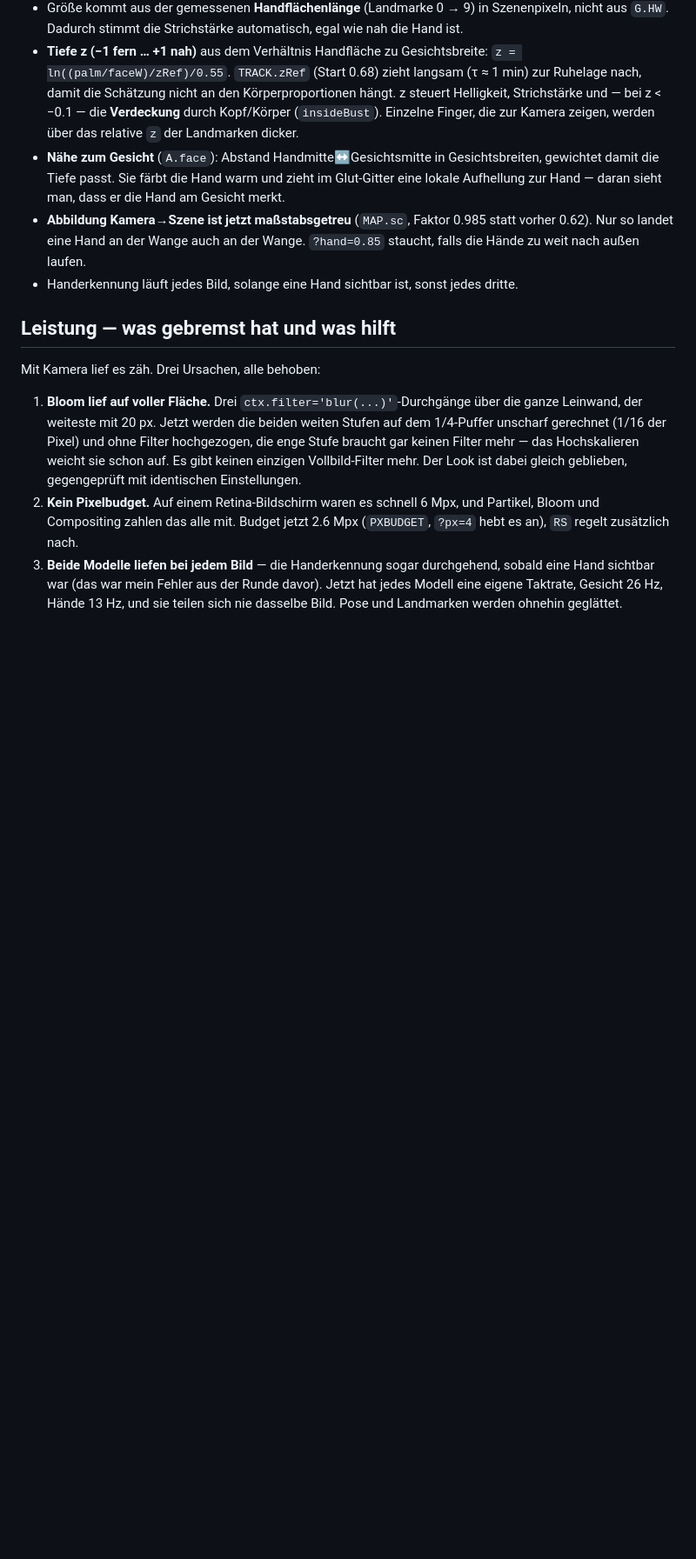
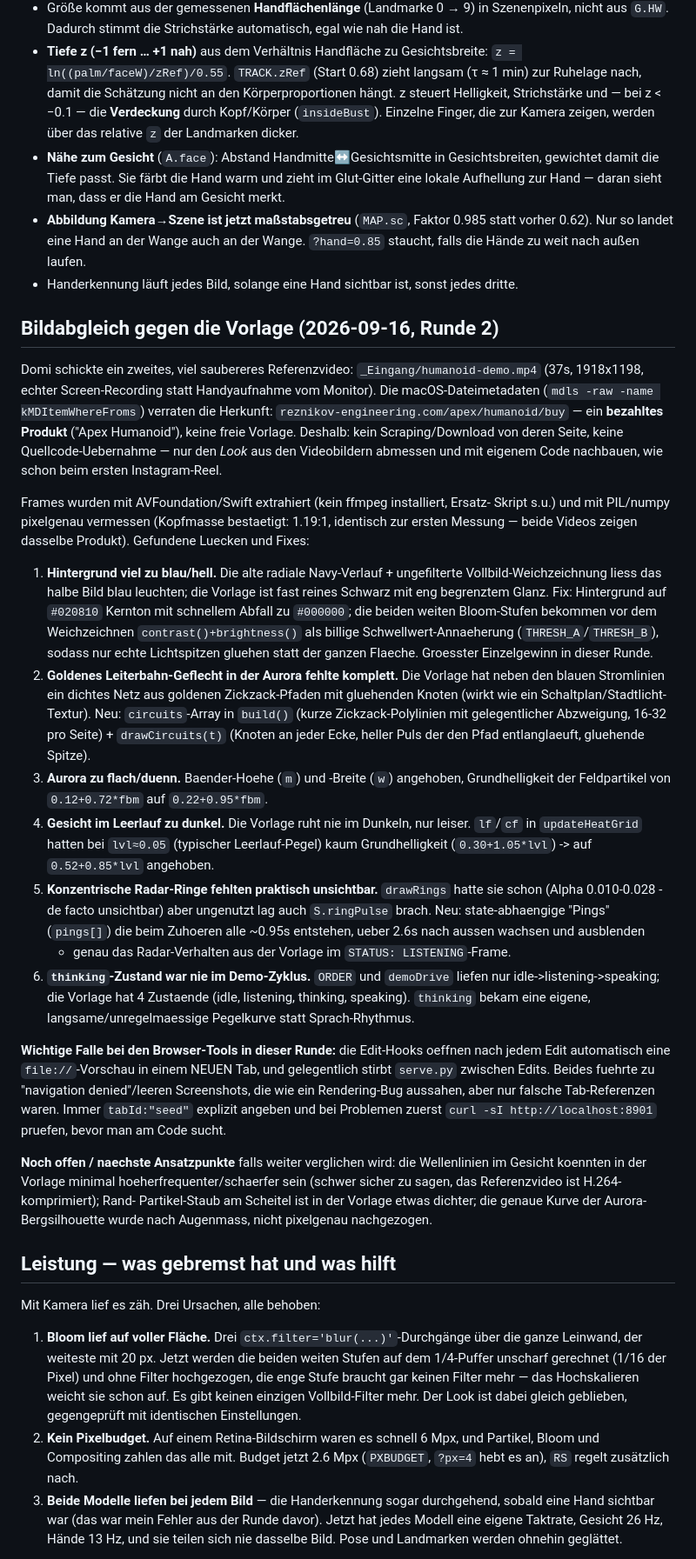
Before and after one commit to domenikfranke-lab/jarvis-face, a Markdown page: HANDOVER.md, the part around the change. Shown at 87% size. Rendered like a GitHub page; blank space fills up the shorter version.

Commit message:
HANDOVER: Runde-2-Bildabgleich dokumentiert

```diff
--- a/HANDOVER.md
+++ b/HANDOVER.md
@@ -76,6 +76,61 @@ Arme, Schultergelenk und die Zweiknochen-IK sind **raus** — nur noch Hände.
   `?hand=0.85` staucht, falls die Hände zu weit nach außen laufen.
 - Handerkennung läuft jedes Bild, solange eine Hand sichtbar ist, sonst jedes dritte.
 
+## Bildabgleich gegen die Vorlage (2026-09-16, Runde 2)
+Domi schickte ein zweites, viel saubereres Referenzvideo: `_Eingang/humanoid-demo.mp4`
+(37s, 1918x1198, echter Screen-Recording statt Handyaufnahme vom Monitor). Die
+macOS-Dateimetadaten (`mdls -raw -name kMDItemWhereFroms`) verraten die Herkunft:
+`reznikov-engineering.com/apex/humanoid/buy` — ein **bezahltes Produkt** ("Apex
+Humanoid"), keine freie Vorlage. Deshalb: kein Scraping/Download von deren Seite,
+keine Quellcode-Uebernahme — nur den *Look* aus den Videobildern abmessen und mit
+eigenem Code nachbauen, wie schon beim ersten Instagram-Reel.
+
+Frames wurden mit AVFoundation/Swift extrahiert (kein ffmpeg installiert, Ersatz-
+Skript s.u.) und mit PIL/numpy pixelgenau vermessen (Kopfmasse bestaetigt: 1.19:1,
+identisch zur ersten Messung — beide Videos zeigen dasselbe Produkt). Gefundene
+Luecken und Fixes:
+
+1. **Hintergrund viel zu blau/hell.** Die alte radiale Navy-Verlauf + ungefilterte
+   Vollbild-Weichzeichnung liess das halbe Bild blau leuchten; die Vorlage ist
+   fast reines Schwarz mit eng begrenztem Glanz. Fix: Hintergrund auf `#020810`
+   Kernton mit schnellem Abfall zu `#000000`; die beiden weiten Bloom-Stufen
+   bekommen vor dem Weichzeichnen `contrast()+brightness()` als billige
+   Schwellwert-Annaeherung (`THRESH_A`/`THRESH_B`), sodass nur echte Lichtspitzen
+   gluehen statt der ganzen Flaeche. Groesster Einzelgewinn in dieser Runde.
+2. **Goldenes Leiterbahn-Geflecht in der Aurora fehlte komplett.** Die Vorlage hat
+   neben den blauen Stromlinien ein dichtes Netz aus goldenen Zickzack-Pfaden mit
+   gluehenden Knoten (wirkt wie ein Schaltplan/Stadtlicht-Textur). Neu:
+   `circuits`-Array in `build()` (kurze Zickzack-Polylinien mit gelegentlicher
+   Abzweigung, 16-32 pro Seite) + `drawCircuits(t)` (Knoten an jeder Ecke, heller
+   Puls der den Pfad entlanglaeuft, gluehende Spitze).
+3. **Aurora zu flach/duenn.** Baender-Hoehe (`m`) und -Breite (`w`) angehoben,
+   Grundhelligkeit der Feldpartikel von `0.12+0.72*fbm` auf `0.22+0.95*fbm`.
+4. **Gesicht im Leerlauf zu dunkel.** Die Vorlage ruht nie im Dunkeln, nur leiser.
+   `lf`/`cf` in `updateHeatGrid` hatten bei `lvl≈0.05` (typischer Leerlauf-Pegel)
+   kaum Grundhelligkeit (`0.30+1.05*lvl`) -> auf `0.52+0.85*lvl` angehoben.
+5. **Konzentrische Radar-Ringe fehlten praktisch unsichtbar.** `drawRings` hatte
+   sie schon (Alpha 0.010-0.028 - de facto unsichtbar) aber ungenutzt lag auch
+   `S.ringPulse` brach. Neu: state-abhaengige "Pings" (`pings[]`) die beim
+   Zuhoeren alle ~0.95s entstehen, ueber 2.6s nach aussen wachsen und ausblenden
+   - genau das Radar-Verhalten aus der Vorlage im `STATUS: LISTENING`-Frame.
+6. **`thinking`-Zustand war nie im Demo-Zyklus.** `ORDER` und `demoDrive` liefen
+   nur idle->listening->speaking; die Vorlage hat 4 Zustaende (idle, listening,
+   thinking, speaking). `thinking` bekam eine eigene, langsame/unregelmaessige
+   Pegelkurve statt Sprach-Rhythmus.
+
+**Wichtige Falle bei den Browser-Tools in dieser Runde:** die Edit-Hooks oeffnen
+nach jedem Edit automatisch eine `file://`-Vorschau in einem NEUEN Tab, und
+gelegentlich stirbt `serve.py` zwischen Edits. Beides fuehrte zu "navigation
+denied"/leeren Screenshots, die wie ein Rendering-Bug aussahen, aber nur falsche
+Tab-Referenzen waren. Immer `tabId:"seed"` explizit angeben und bei Problemen
+zuerst `curl -sI http://localhost:8901` pruefen, bevor man am Code sucht.
+
+**Noch offen / naechste Ansatzpunkte** falls weiter verglichen wird: die
+Wellenlinien im Gesicht koennten in der Vorlage minimal hoeherfrequenter/schaerfer
+sein (schwer sicher zu sagen, das Referenzvideo ist H.264-komprimiert); Rand-
+Partikel-Staub am Scheitel ist in der Vorlage etwas dichter; die genaue Kurve der
+Aurora-Bergsilhouette wurde nach Augenmass, nicht pixelgenau nachgezogen.
+
 ## Leistung — was gebremst hat und was hilft
 Mit Kamera lief es zäh. Drei Ursachen, alle behoben:
 
```
